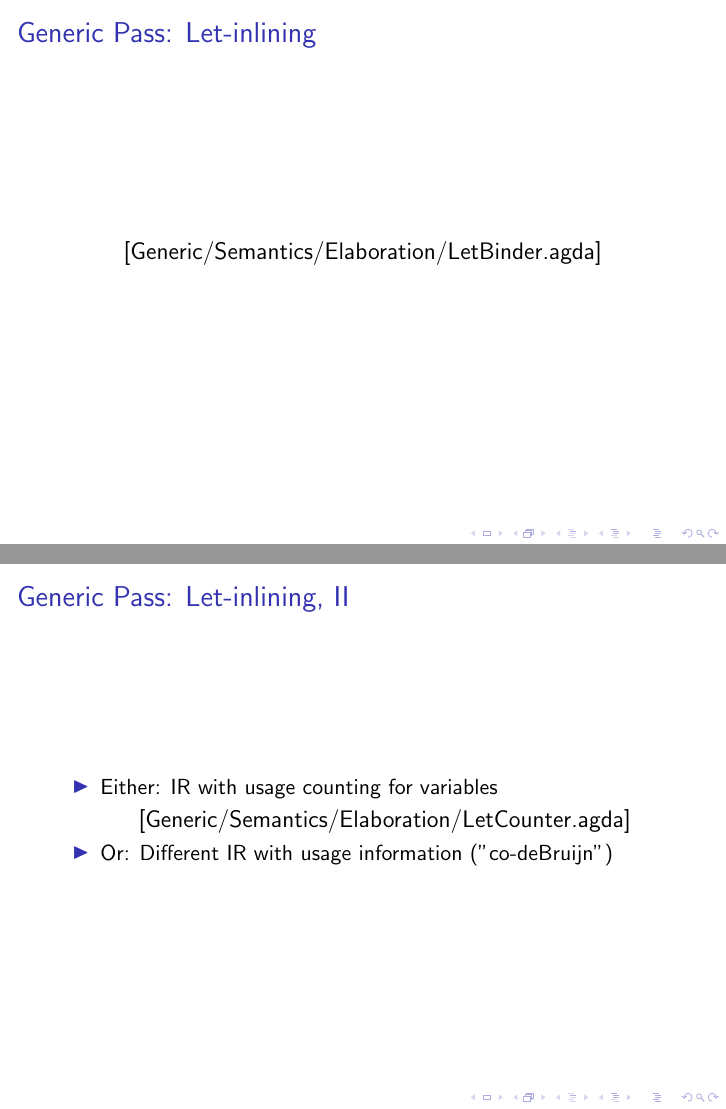
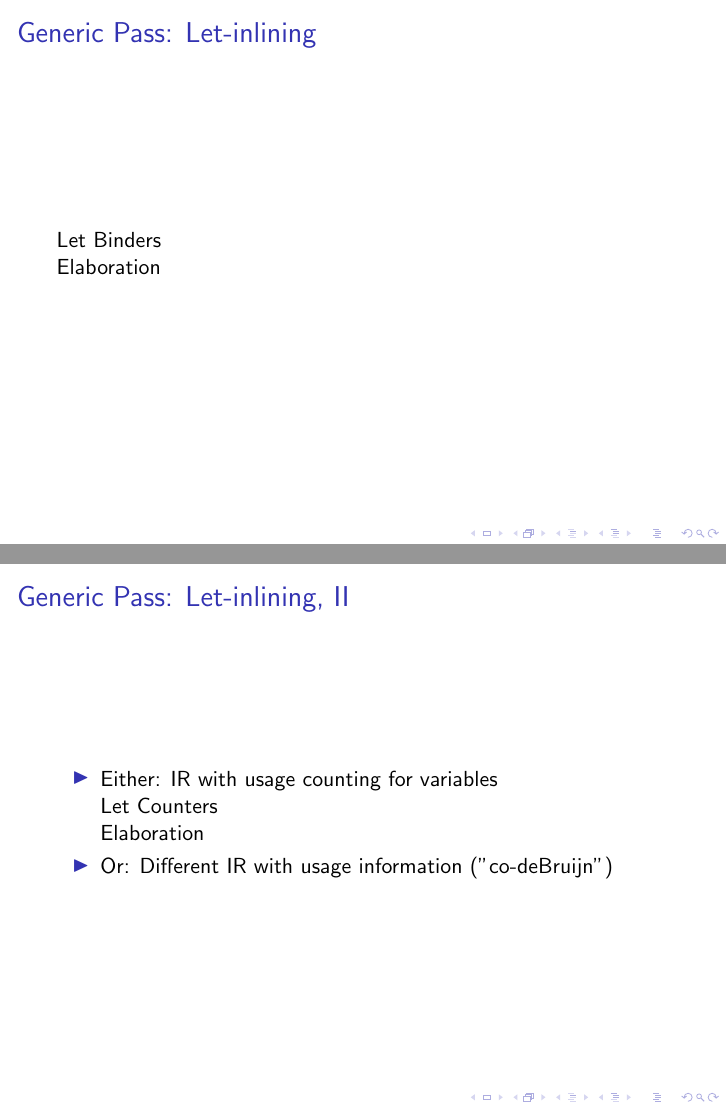
Before and after one commit to gallais/agdarky, LaTeX slides (stlc/doc/background.tex): pages 11 and 12 of 14, joined at a grey line. Compiled offline with pdfLaTeX.

Commit message:
[ doc ] links to files

```diff
--- a/stlc/doc/background.tex
+++ b/stlc/doc/background.tex
@@ -92,13 +92,18 @@ Agda is:
 \end{frame}
 
 \begin{frame}{Generic Pass: Let-inlining}
-\codehere{Generic/Semantics/Elaboration/LetBinder}
+  \href{run:/home/gallais/projects/generic-syntax/src/Generic/Syntax/LetBinder.agda}{Let Binders}
+  \newline
+  \href{run:/home/gallais/projects/generic-syntax/src/Generic/Semantics/Elaboration/LetBinder.agda}{Elaboration}
 \end{frame}
 
 \begin{frame}{Generic Pass: Let-inlining, II}
 \begin{itemize}
   \item Either: IR with usage counting for variables
-    \codehere{Generic/Semantics/Elaboration/LetCounter}
+    \newline
+    \href{run:/home/gallais/projects/generic-syntax/src/Generic/Syntax/LetCounter.agda}{Let Counters}
+    \newline
+    \href{run:/home/gallais/projects/generic-syntax/src/Generic/Semantics/Elaboration/LetCounter.agda}{Elaboration}
 
   \item Or: Different IR with usage information ("co-deBruijn")
 \end{itemize}
```
Also changed, not shown: stlc/doc/background.tex (4 more changed lines).
